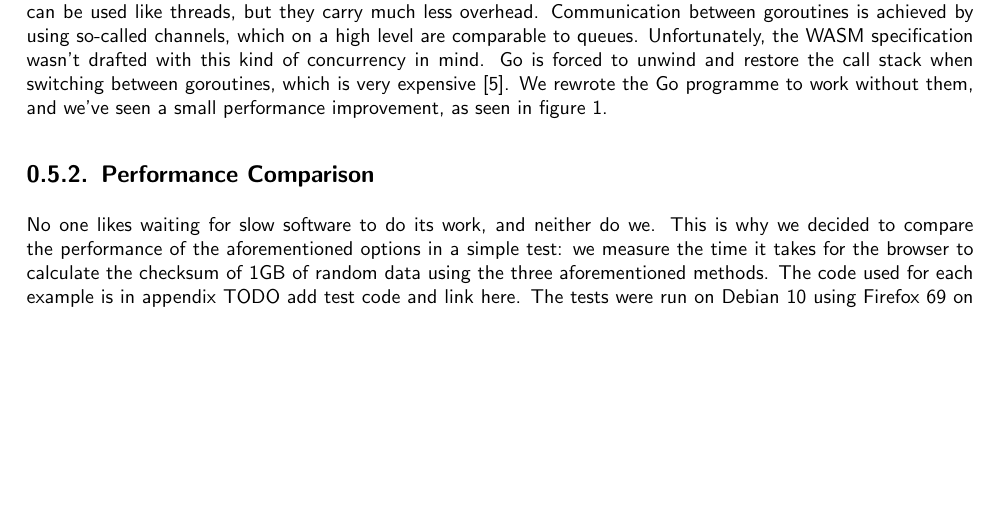
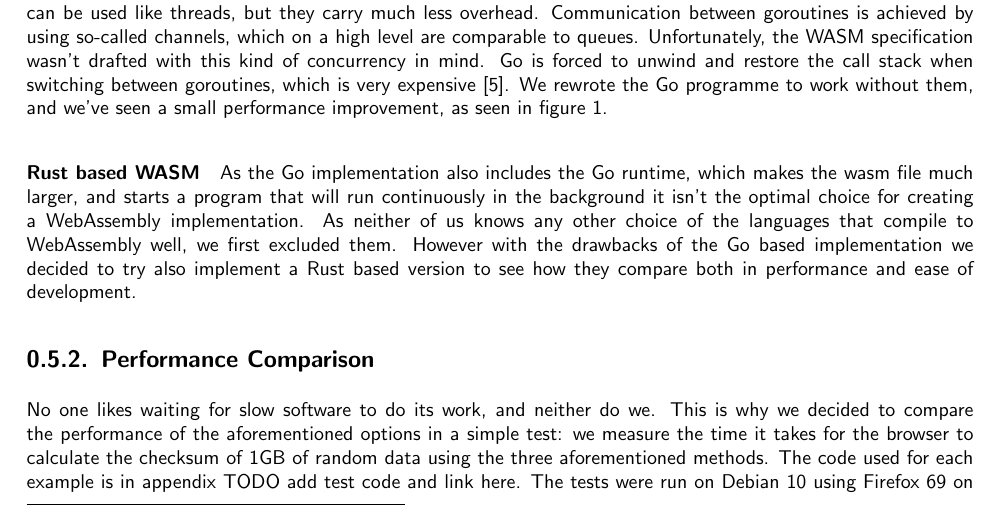
Before and after one commit to izolight/thesis, a LaTeX thesis (doc/documentation.tex, which reads doc/chapters/technologicalchoices.tex): part of page 9 of 25, cut so that both start at the same text, the shorter picture padded with empty space. Compiled offline with pdfLaTeX.

Commit message:
add paragraph about rust

```diff
--- a/doc/chapters/technologicalchoices.tex
+++ b/doc/chapters/technologicalchoices.tex
@@ -133,8 +133,12 @@ Unfortunately, the \gls{WASM} specification wasn't drafted with this kind of con
 Go is forced to unwind and restore the call stack when switching between goroutines, which is very expensive~\cite{lolnogoroutines}.
 We rewrote the Go programme to work without them, and we've seen a small performance improvement, as seen in figure~\ref{fig:hashingperformance}.
 
-
-
+\paragraph{Rust based WASM}
+As the Go implementation also includes the Go runtime, which makes the wasm file much larger, and starts a program that
+will run continuously in the background it isn't the optimal choice for creating a WebAssembly implementation.
+As neither of us knows any other choice of the languages that compile to WebAssembly well, we first excluded them.
+However with the drawbacks of the Go based implementation we decided to try also implement a Rust based version to see
+how they compare both in performance and ease of development.
 
 
 \subsection{Performance Comparison}
```
